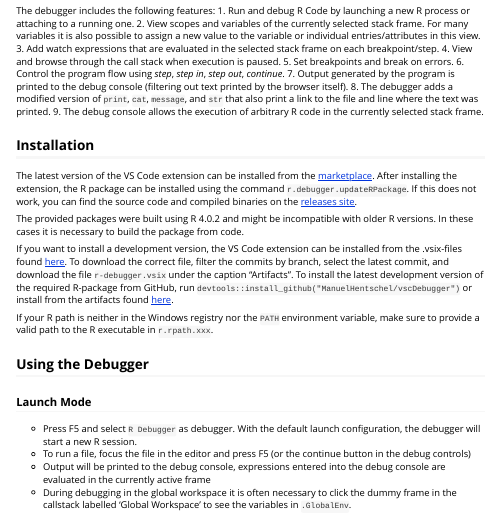
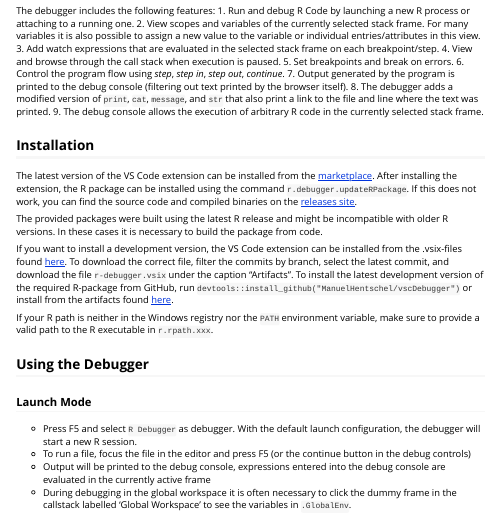
Before and after one commit to ManuelHentschel/vscDebugger, an R Markdown document (vignettes/vscode-R-Debugger.Rmd): the page in a window 1100 px wide, from 780 px down. Rendered offline with R 4.5, knitr and Pandoc, with nearby package versions.

Commit message:
Update version info

```diff
--- a/vignettes/vscode-R-Debugger.Rmd
+++ b/vignettes/vscode-R-Debugger.Rmd
@@ -38,7 +38,7 @@ After installing the extension, the R package can be installed using the command
 If this does not work, you can find the source code and compiled binaries on the
 [releases site](https://github.com/ManuelHentschel/VSCode-R-Debugger/releases).
 
-The provided packages were built using R 4.0.2 and might be incompatible with older R versions.
+The provided packages were built using the latest R release and might be incompatible with older R versions.
 In these cases it is necessary to build the package from code.
 
 If you want to install a development version, the VS Code extension can be installed from the .vsix-files found
```
